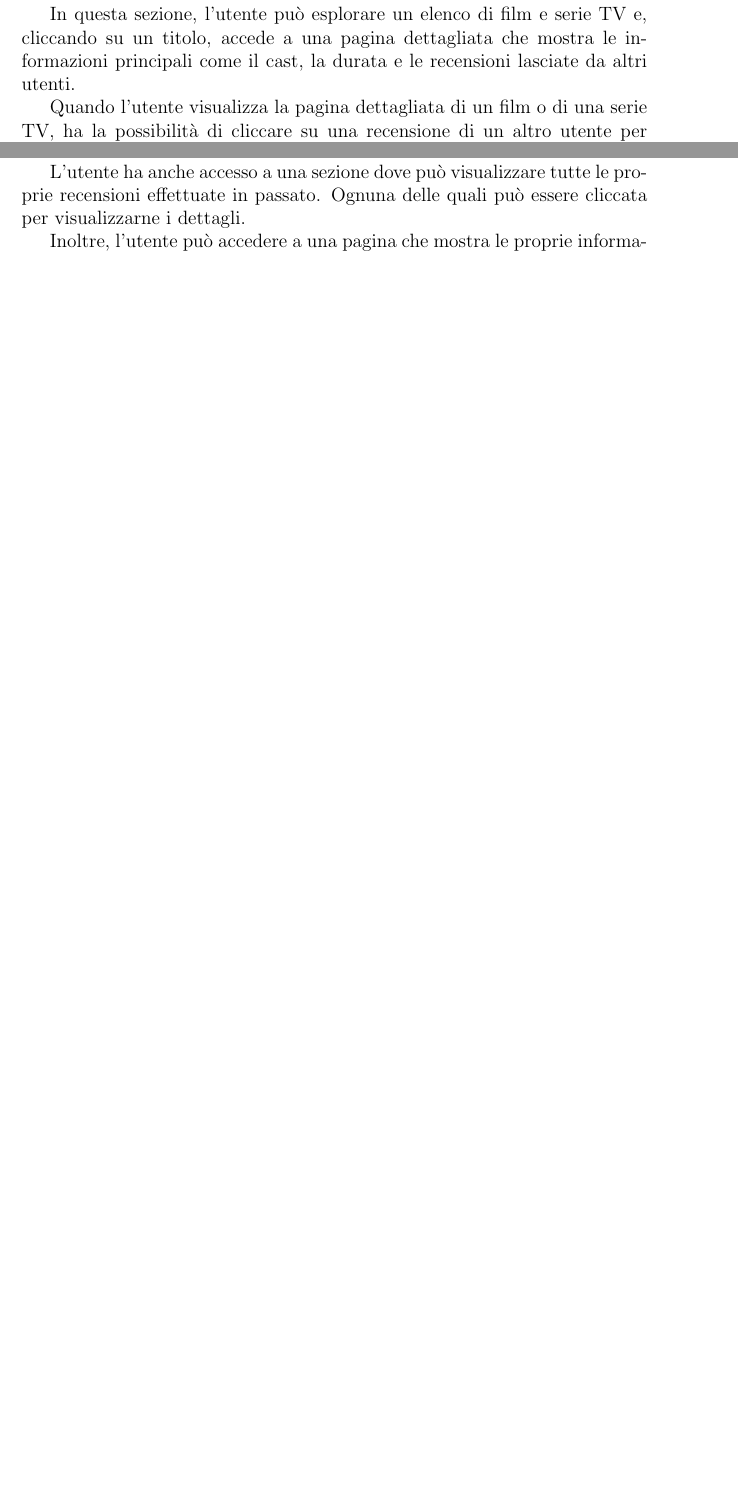
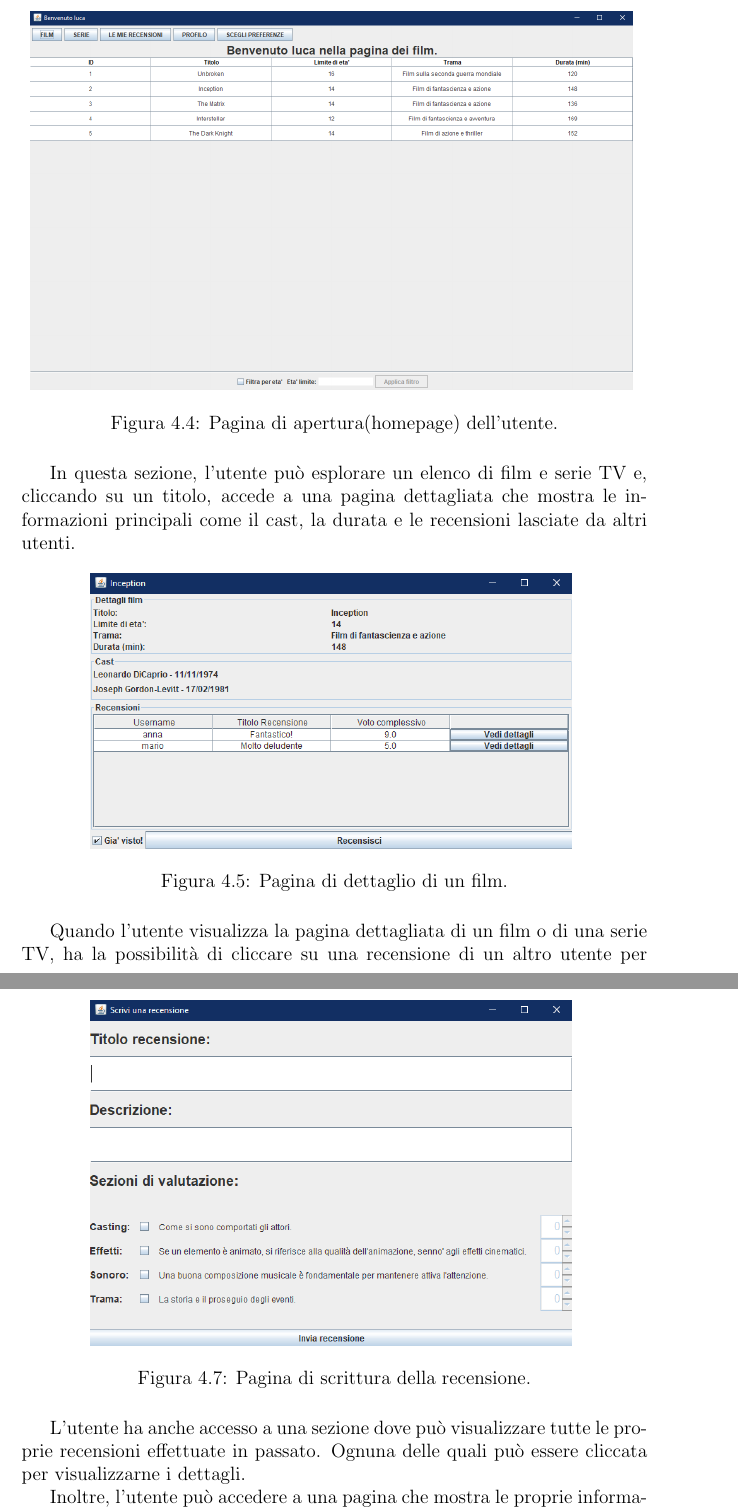
Before and after one commit to luca-casadei/CineRadar, a LaTeX document (docs/2501-rel.tex): two parts of pages 101 and 102 of 102 before the commit and two parts of pages 102 and 104 of 104 after it, joined at a grey line, cut at the place of the change, the shorter picture padded with empty space. Compiled offline with pdfLaTeX.

Commit message:
Added images to report. Fix some minors bugs.

```diff
--- a/docs/2501-rel.tex
+++ b/docs/2501-rel.tex
@@ -2097,9 +2097,17 @@ Della tessera è necessario inserire il nome utente dell'intestatario, la data d
 Quando una tessera viene aggiunta correttamente al DB verrà mostrato un prompt verde a schermo che ne conferma il successo, i campi verranno azzerati e sarà possibile procedere con un'altra registrazione.
 \subsection{Utente}
 Una volta effettuato l'accesso con un account utente, l'utente viene portato nella homepage che consente di visualizzare i film e le serie TV disponibili, filtrati in base all'età dell'utente o a un'età scelta dall'utente stesso.
-%TODO : metti immagine
+\begin{figure}[H]
+	\centering
+	\includegraphics[width=375pt]{appimg/userhomepage.png}
+	\caption{Pagina di apertura(homepage) dell'utente.}
+\end{figure}
 
 In questa sezione, l'utente può esplorare un elenco di film e serie TV e, cliccando su un titolo, accede a una pagina dettagliata che mostra le informazioni principali come il cast, la durata e le recensioni lasciate da altri utenti.
-%TODO : metti immagine
+\begin{figure}[H]
+	\centering
+	\includegraphics[width=300pt]{appimg/userfilmdetails.png}
+	\caption{Pagina di dettaglio di un film.}
+\end{figure}
 
 Quando l'utente visualizza la pagina dettagliata di un film o di una serie TV, ha la possibilità di cliccare su una recensione di un altro utente per vedere in dettaglio il voto assegnato nelle diverse sezioni della recensione.
@@ -2107,3 +2118,7 @@ Quando l'utente visualizza la pagina dettagliata di un film o di una serie TV, h
+\end{figure}
 
 Se l'utente ha visualizzato tutti gli episodi di una serie o ha visto un film, viene abilitato il bottone per recensire il contenuto. Cliccando su questo bottone, l'utente accede a una pagina dove può inserire il titolo della recensione, una breve descrizione e valutare diverse sezioni del film o della serie TV tramite voti numerici.
-%TODO : metti immagine
+\begin{figure}[H]
+	\centering
+	\includegraphics[width=300pt]{appimg/userwriterec.png}
+	\caption{Pagina di scrittura della recensione.}
@@ -2115,3 +2134,4 @@ Inoltre, l'utente può accedere a una pagina che mostra le proprie informazioni
+\end{figure}
 \subsection{Amministratore}
 \todo{TBD}
 \end{document}
```
Also changed, not shown: docs/2501-rel.pdf, docs/appimg/userfilmdetails.png (added), docs/appimg/userhomepage.png (added), docs/appimg/userprofilepage.png (added), docs/appimg/userrecdetails.png (added), docs/appimg/userwriterec.png (added), docs/2501-rel.tex (11 more changed lines), 1 other file.
